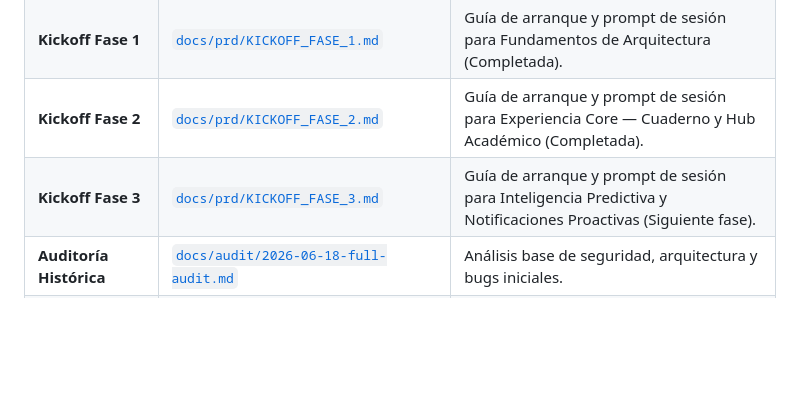
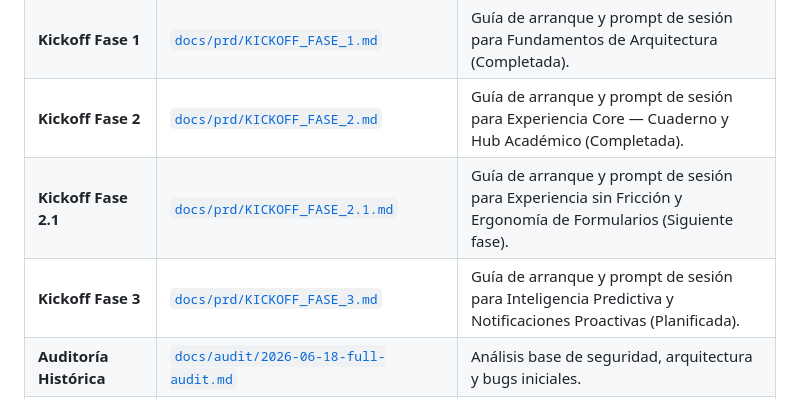
Before and after one commit to josealejferFB/NotiFast, a Markdown page: AGENTS.md, the part around the change. GitHub-like rendering; blank space fills up the shorter version.

```diff
--- a/AGENTS.md
+++ b/AGENTS.md
@@ -35,7 +35,8 @@ Antes de iniciar cualquier trabajo o responder sobre el roadmap, consulta siempr
 | **Kickoff Fase 0** | [`docs/prd/KICKOFF_FASE_0.md`](docs/prd/KICKOFF_FASE_0.md) | Guía de arranque y prompt de sesión para estabilización y resolución de bugs (Completada). |
 | **Kickoff Fase 1** | [`docs/prd/KICKOFF_FASE_1.md`](docs/prd/KICKOFF_FASE_1.md) | Guía de arranque y prompt de sesión para Fundamentos de Arquitectura (Completada). |
 | **Kickoff Fase 2** | [`docs/prd/KICKOFF_FASE_2.md`](docs/prd/KICKOFF_FASE_2.md) | Guía de arranque y prompt de sesión para Experiencia Core — Cuaderno y Hub Académico (Completada). |
-| **Kickoff Fase 3** | [`docs/prd/KICKOFF_FASE_3.md`](docs/prd/KICKOFF_FASE_3.md) | Guía de arranque y prompt de sesión para Inteligencia Predictiva y Notificaciones Proactivas (Siguiente fase). |
+| **Kickoff Fase 2.1** | [`docs/prd/KICKOFF_FASE_2.1.md`](docs/prd/KICKOFF_FASE_2.1.md) | Guía de arranque y prompt de sesión para Experiencia sin Fricción y Ergonomía de Formularios (Siguiente fase). |
+| **Kickoff Fase 3** | [`docs/prd/KICKOFF_FASE_3.md`](docs/prd/KICKOFF_FASE_3.md) | Guía de arranque y prompt de sesión para Inteligencia Predictiva y Notificaciones Proactivas (Planificada). |
 | **Auditoría Histórica** | [`docs/audit/2026-06-18-full-audit.md`](docs/audit/2026-06-18-full-audit.md) | Análisis base de seguridad, arquitectura y bugs iniciales. |
 | **Planes y Specs** | [`docs/superpowers/plans/`](docs/superpowers/plans/) y [`docs/superpowers/specs/`](docs/superpowers/specs/) | Diseños y planes de ejecución atómicos. |
 
```
Also changed, not shown: docs/prd/KICKOFF_FASE_2.1.md (added, +113 -0 lines), docs/prd/STATUS.md (+25 -17 lines).
